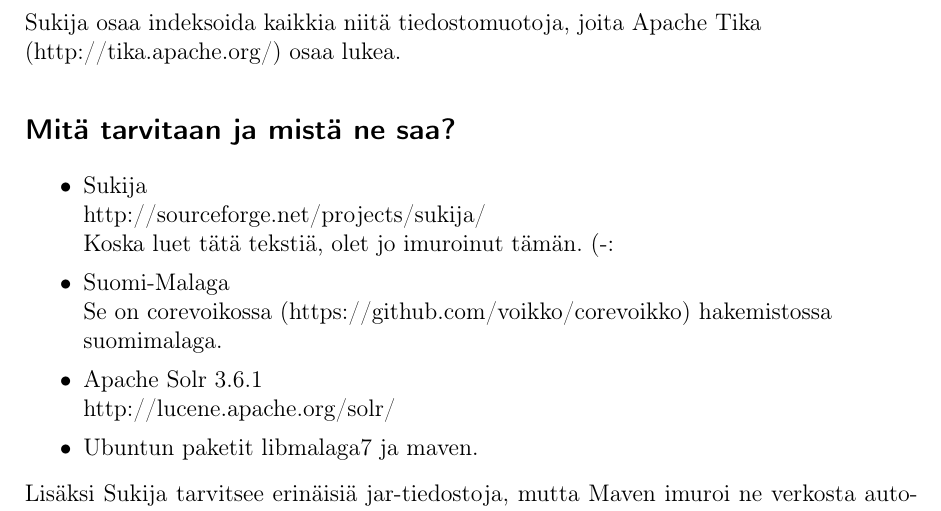
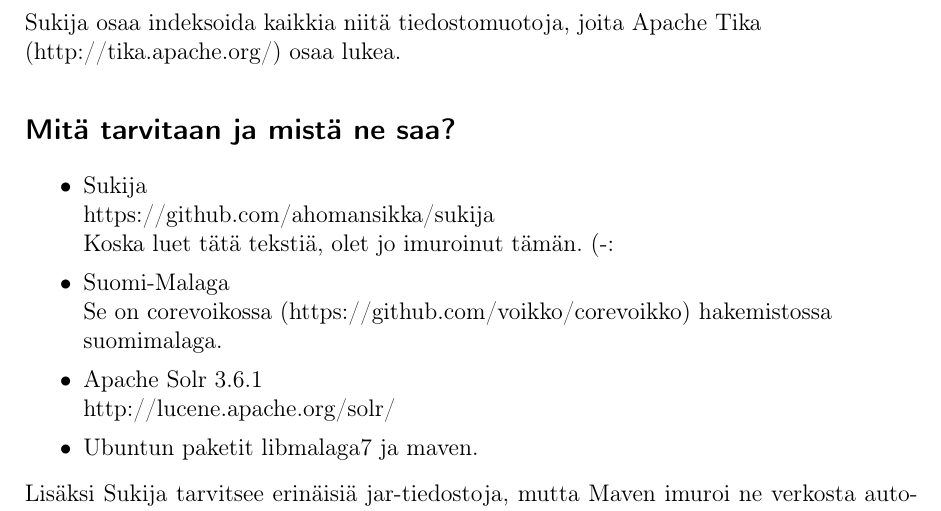
Before and after one commit to ahomansikka/sukija, a LaTeX document (ohje.tex): part of page 1 of 5, cut so that both start at the same text. Compiled offline with pdfLaTeX.

Commit message:
Update URL for this procject.

```diff
--- a/ohje.tex
+++ b/ohje.tex
@@ -32,7 +32,7 @@
 \begin{itemize}
 
 \item Sukija \\
-      http://sourceforge.net/projects/sukija/ \\
+      https://github.com/ahomansikka/sukija \\
       Koska luet tätä tekstiä, olet jo imuroinut tämän. (-:
 
 \item Suomi-Malaga \\
```
Also changed, not shown: ohje.pdf.
